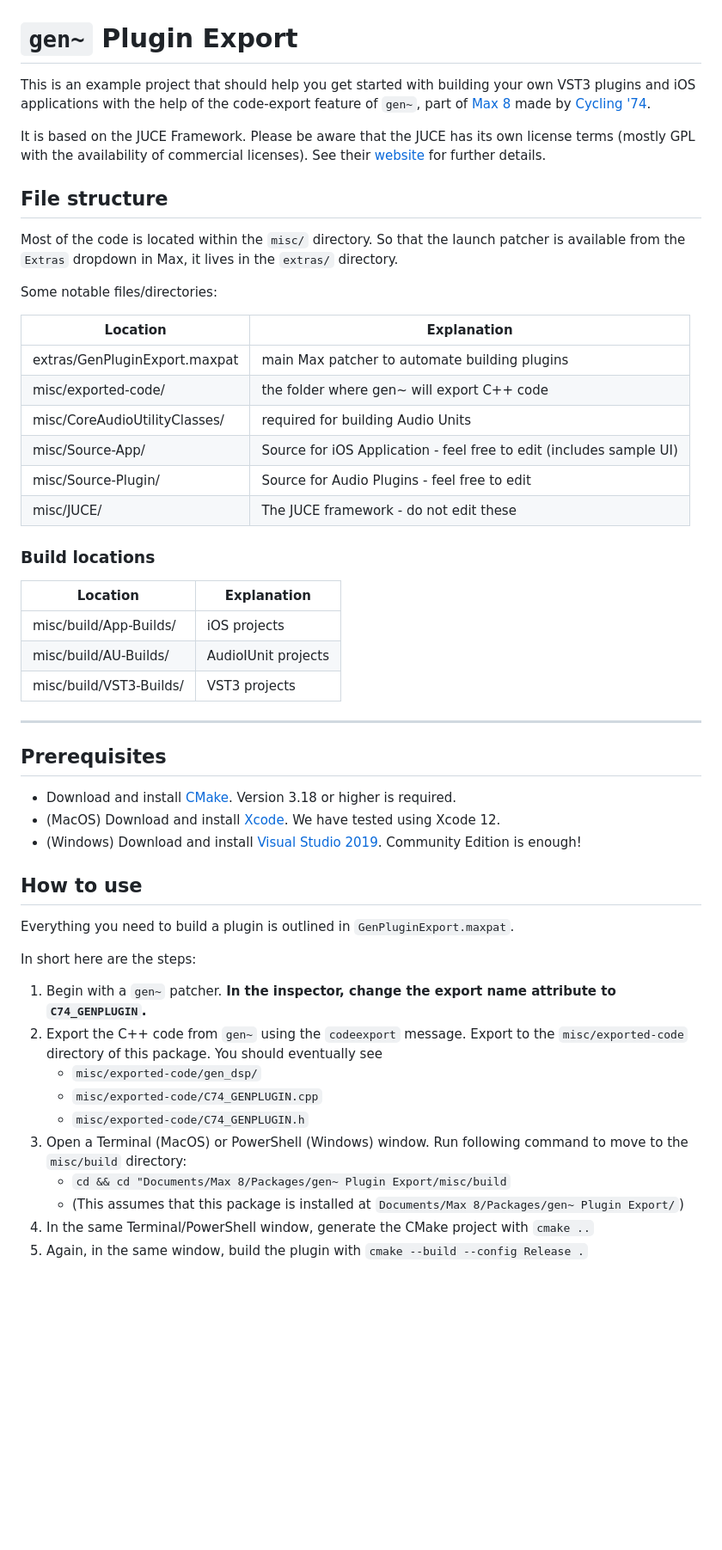
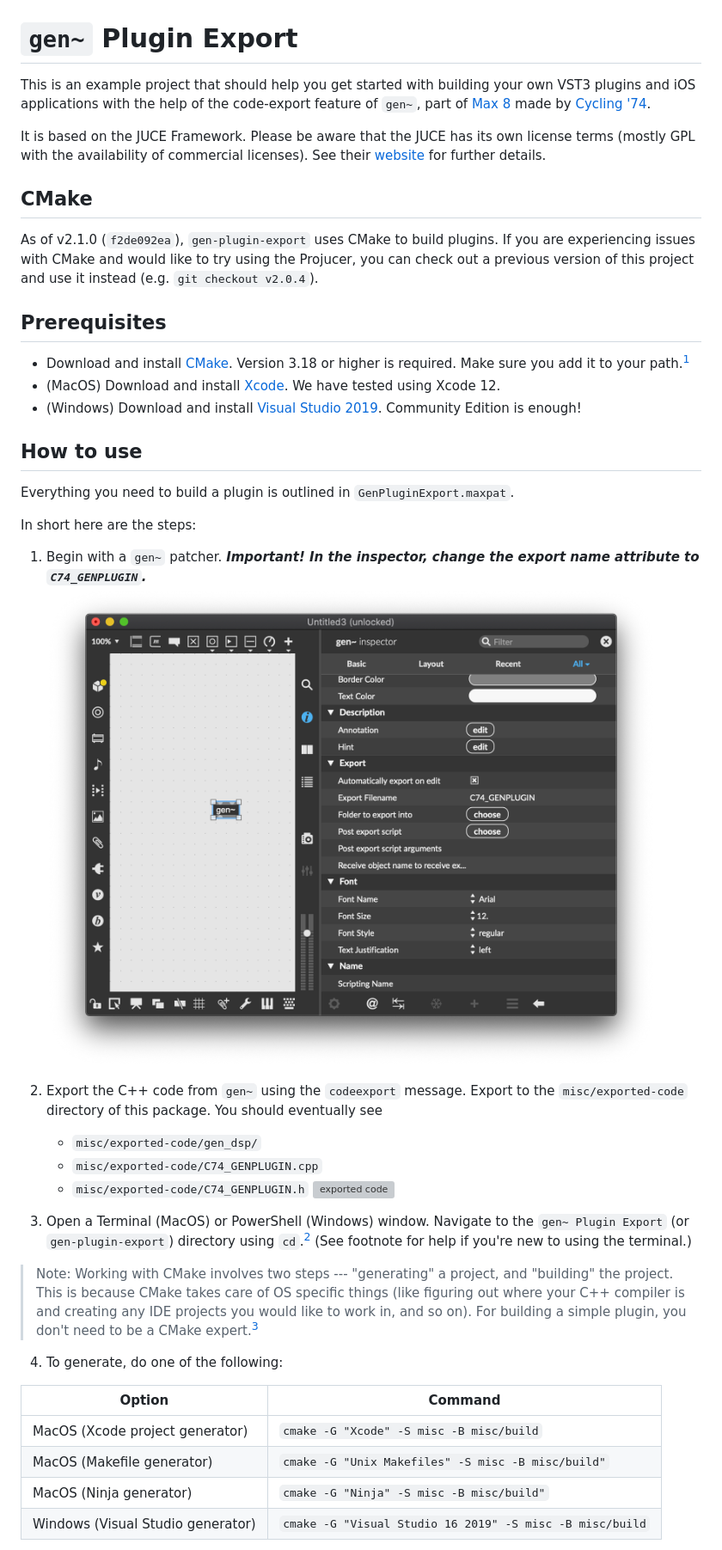
Before and after one commit to Cycling74/gen-plugin-export, a Markdown page: README.md, the part around the change printed below. Shown: that part at 86% size. GitHub-like rendering; pictures changed too: docs/res/inspector.png (added); blank space fills up the shorter version; grey boxes are pictures that could not be loaded.

```diff
--- a/README.md
+++ b/README.md
@@ -1,38 +1,30 @@
 # `gen~` Plugin Export
 
-This is an example project that should help you get started with building your own VST3 plugins and iOS applications with the help of the code-export feature of `gen~`, part of [Max 8](https://cycling74.com/max7/) made by [Cycling '74](https://cycling74.com/).
+This is an example project that should help you get started with building your
+own VST3 plugins and iOS applications with the help of the code-export feature
+of `gen~`, part of [Max 8](https://cycling74.com/max7/) made by
+[Cycling '74](https://cycling74.com/).
 
-It is based on the JUCE Framework. Please be aware that the JUCE has its own license terms (mostly GPL with the availability of commercial licenses). See their [website](http://www.juce.com/) for further details.
+It is based on the JUCE Framework. Please be aware that the JUCE has its own
+license terms (mostly GPL with the availability of commercial licenses). See
+their [website](http://www.juce.com/) for further details.
 
-## File structure
+## CMake
 
-Most of the code is located within the `misc/` directory. So that the launch patcher is available from the `Extras` dropdown in Max, it lives in the `extras/` directory.
-
-Some notable files/directories:
-
-| Location | Explanation |
-| ------------ | ------------- |
-| extras/GenPluginExport.maxpat			| main Max patcher to automate building plugins |
-| misc/exported-code/					| the folder where gen~ will export C++ code |
-| misc/CoreAudioUtilityClasses/		| required for building Audio Units |
-| misc/Source-App/					| Source for iOS Application - feel free to edit (includes sample UI) |
-| misc/Source-Plugin/				| Source for Audio Plugins - feel free to edit |
-| misc/JUCE/					        | The JUCE framework - do not edit these |
-
-
-### Build locations
-| Location | Explanation |
-| ------------ | ------------- |
-| misc/build/App-Builds/					| iOS projects |
-| misc/build/AU-Builds/ 					| AudioIUnit projects |
-| misc/build/VST3-Builds/ 				| VST3 projects |
----
+As of v2.1.0 (`f2de092ea`), `gen-plugin-export` uses CMake to build plugins.
+If you are experiencing issues with CMake and would like to try using the
+Projucer, you can check out a previous version of this project and use it
+instead (e.g. `git checkout v2.0.4`).
 
 ## Prerequisites
 
-- Download and install [CMake](https://cmake.org/download/). Version 3.18 or higher is required.
-- (MacOS) Download and install [Xcode](https://developer.apple.com/xcode/resources/). We have tested using Xcode 12.
-- (Windows) Download and install [Visual Studio 2019](https://visualstudio.microsoft.com/vs/). Community Edition is enough!
+- Download and install [CMake](https://cmake.org/download/). Version 3.18 or
+  higher is required. Make sure you add it to your path.[^1]
+- (MacOS) Download and install
+  [Xcode](https://developer.apple.com/xcode/resources/). We have tested using
+  Xcode 12.
+- (Windows) Download and install [Visual Studio 2019](https://visualstudio.microsoft.com/vs/).
+  Community Edition is enough!
 
 
 ## How to use
@@ -40,13 +32,32 @@ Some notable files/directories:
 Everything you need to build a plugin is outlined in `GenPluginExport.maxpat`.
 
 In short here are the steps:
-1. Begin with a `gen~` patcher. **In the inspector, change the export name attribute to `C74_GENPLUGIN`.**
-2. Export the C++ code from `gen~` using the `codeexport` message. Export to the `misc/exported-code` directory of this package. You should eventually see
+1. Begin with a `gen~` patcher. ***Important! In the inspector, change the export name
+   attribute to `C74_GENPLUGIN`.***
+![gen patcher with inspector shown](docs/res/inspector.png)
+2. Export the C++ code from `gen~` using the `codeexport` message. Export to
+the `misc/exported-code` directory of this package. You should eventually see
    - `misc/exported-code/gen_dsp/`
    - `misc/exported-code/C74_GENPLUGIN.cpp`
    - `misc/exported-code/C74_GENPLUGIN.h`
-3. Open a Terminal (MacOS) or PowerShell (Windows) window. Run following command to move to the `misc/build` directory:
-   - `cd && cd "Documents/Max 8/Packages/gen~ Plugin Export/misc/build`
-   - (This assumes that this package is installed at `Documents/Max 8/Packages/gen~ Plugin Export/`)
-4. In the same Terminal/PowerShell window, generate the CMake project with `cmake ..`
-5. Again, in the same window, build the plugin with `cmake --build --config Release .`
+![exported code](docs/res/export.png)
+
+3. Open a Terminal (MacOS) or PowerShell (Windows) window. Navigate to the
+   `gen~ Plugin Export` (or `gen-plugin-export`) directory using `cd`.[^2] (See
+   footnote for help if you're new to using the terminal.)
+
+> Note: Working with CMake involves two steps --- "generating" a project, and
+   "building" the project. This is because CMake takes care of OS specific
+   things (like figuring out where your C++ compiler is and creating any IDE
+   projects you would like to work in, and so on). For building a simple
+   plugin, you don't need to be a CMake expert.[^3]
+
+4. To generate, do one of the following:
+
+| Option                            | Command                                               |
+|-----------------------------------|-------------------------------------------------------|
+| MacOS (Xcode project generator)   | `cmake -G "Xcode" -S misc -B misc/build`              |
+| MacOS (Makefile generator)        | `cmake -G "Unix Makefiles" -S misc -B misc/build"`    |
+| MacOS (Ninja generator)           | `cmake -G "Ninja" -S misc -B misc/build"`             |
+| Windows (Visual Studio generator) | `cmake -G "Visual Studio 16 2019" -S misc -B misc/build` |
+
```
Also changed, not shown: other parts of README.md (+46 -1 lines), 2 other files.
